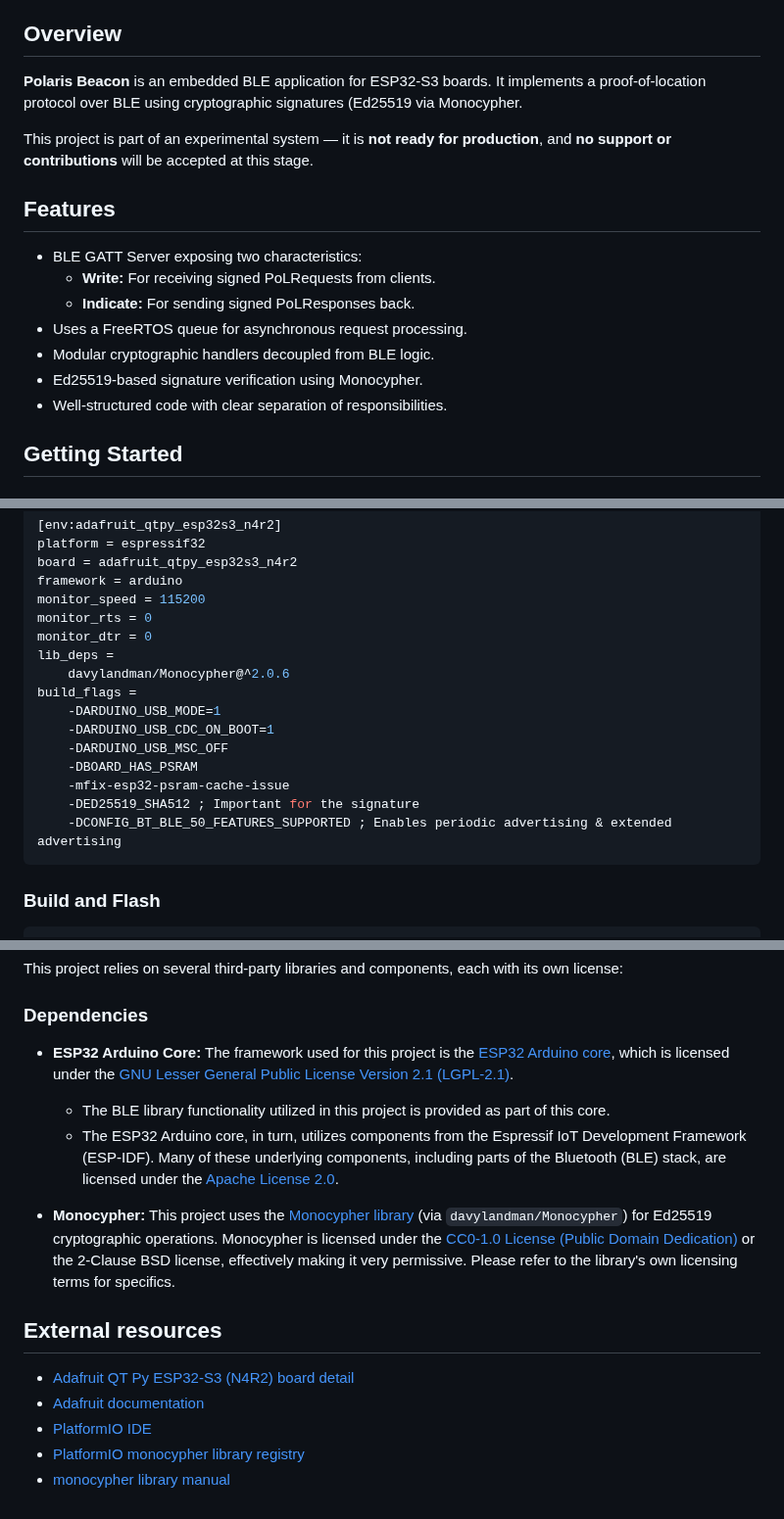
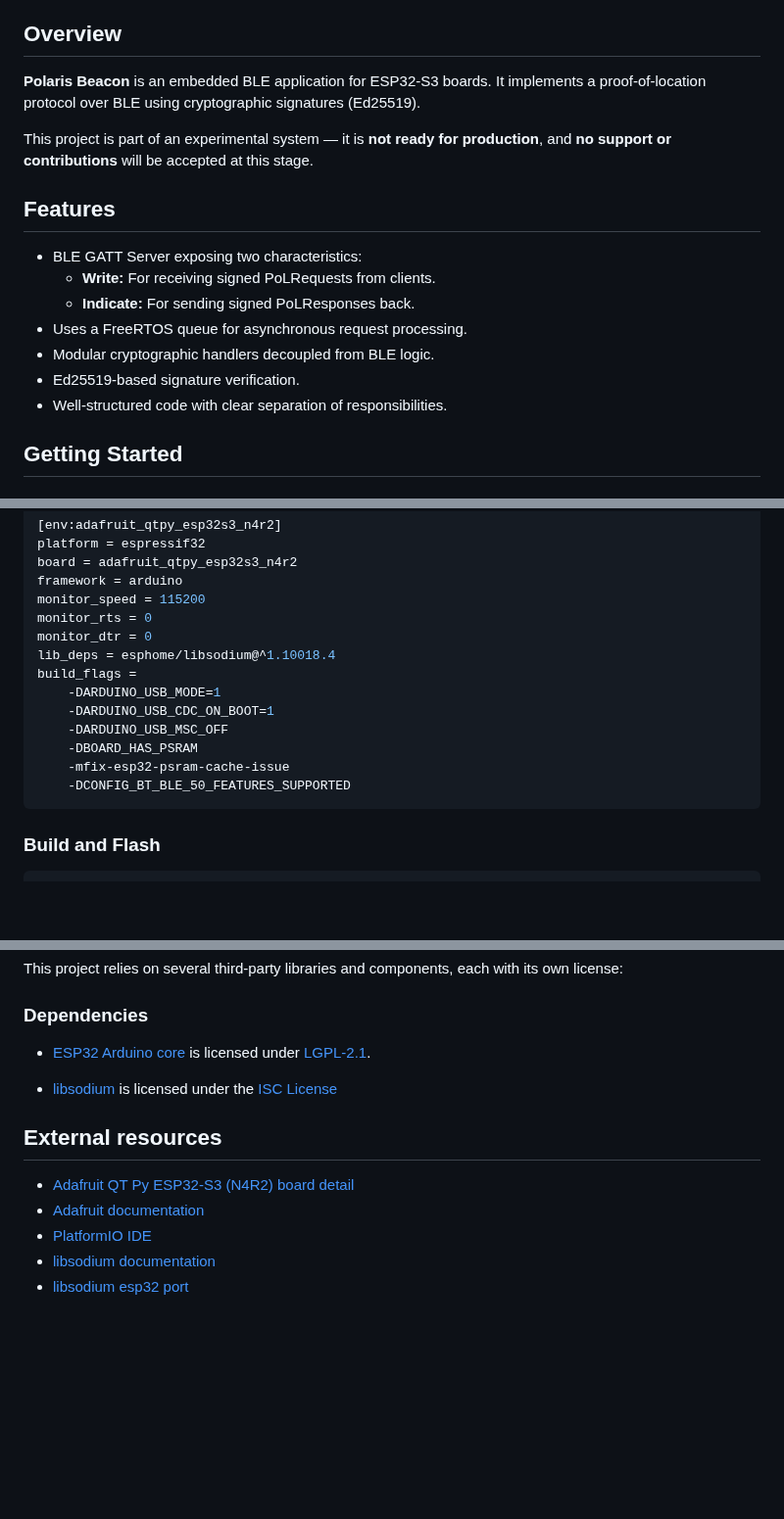
Before and after one commit to DrC0okie/polaris, a Markdown page: polaris-beacon/README.md, 3 parts joined by grey strips. Shown at 98% size. Rendered like a GitHub page; blank space fills up the shorter version.

Commit message:
doc: readme

````diff
--- a/polaris-beacon/README.md
+++ b/polaris-beacon/README.md
@@ -7,7 +7,7 @@
 
 ## Overview
 
-**Polaris Beacon** is an embedded BLE application for ESP32-S3 boards. It implements a proof-of-location protocol over BLE using cryptographic signatures (Ed25519 via Monocypher.
+**Polaris Beacon** is an embedded BLE application for ESP32-S3 boards. It implements a proof-of-location protocol over BLE using cryptographic signatures (Ed25519).
 
 This project is part of an experimental system — it is **not ready for production**, and **no support or contributions** will be accepted at this stage.
 
@@ -18,7 +18,7 @@ This project is part of an experimental system — it is **not ready for product
   - **Indicate:** For sending signed PoLResponses back.
 - Uses a FreeRTOS queue for asynchronous request processing.
 - Modular cryptographic handlers decoupled from BLE logic.
-- Ed25519-based signature verification using Monocypher.
+- Ed25519-based signature verification.
 - Well-structured code with clear separation of responsibilities.
 
 ## Getting Started
@@ -52,16 +52,14 @@ framework = arduino
 monitor_speed = 115200
 monitor_rts = 0
 monitor_dtr = 0
-lib_deps =
-    davylandman/Monocypher@^2.0.6
+lib_deps = esphome/libsodium@^1.10018.4
 build_flags =
-    -DARDUINO_USB_MODE=1
-    -DARDUINO_USB_CDC_ON_BOOT=1
-    -DARDUINO_USB_MSC_OFF
-    -DBOARD_HAS_PSRAM
-    -mfix-esp32-psram-cache-issue
-    -DED25519_SHA512 ; Important for the signature
-    -DCONFIG_BT_BLE_50_FEATURES_SUPPORTED ; Enables periodic advertising & extended advertising
+	-DARDUINO_USB_MODE=1
+	-DARDUINO_USB_CDC_ON_BOOT=1
+	-DARDUINO_USB_MSC_OFF
+	-DBOARD_HAS_PSRAM
+	-mfix-esp32-psram-cache-issue
+	-DCONFIG_BT_BLE_50_FEATURES_SUPPORTED
 ```
 
 ### Build and Flash
@@ -120,16 +118,14 @@ This project relies on several third-party libraries and components, each with i
 
 ### Dependencies
 
-*   **ESP32 Arduino Core:** The framework used for this project is the [ESP32 Arduino core](https://github.com/espressif/arduino-esp32), which is licensed under the [GNU Lesser General Public License Version 2.1 (LGPL-2.1)](https://www.gnu.org/licenses/lgpl-2.1.html).
-    *   The BLE library functionality utilized in this project is provided as part of this core.
-    *   The ESP32 Arduino core, in turn, utilizes components from the Espressif IoT Development Framework (ESP-IDF). Many of these underlying components, including parts of the Bluetooth (BLE) stack, are licensed under the [Apache License 2.0](https://www.apache.org/licenses/LICENSE-2.0).
+*   [ESP32 Arduino core](https://github.com/espressif/arduino-esp32) is licensed under [LGPL-2.1](https://www.gnu.org/licenses/lgpl-2.1.html).
 
-*   **Monocypher:** This project uses the [Monocypher library](https://registry.platformio.org/libraries/davylandman/Monocypher) (via `davylandman/Monocypher`) for Ed25519 cryptographic operations. Monocypher is licensed under the [CC0-1.0 License (Public Domain Dedication)](https://creativecommons.org/publicdomain/zero/1.0/legalcode) or the 2-Clause BSD license, effectively making it very permissive. Please refer to the library's own licensing terms for specifics.
+*   [libsodium](https://github.com/esphome/libsodium-esphome) is licensed under the [ISC License](https://github.com/jedisct1/libsodium#license)
 
 ## External resources
 
 * [Adafruit QT Py ESP32-S3 (N4R2) board detail](https://www.adafruit.com/product/5700)
 * [Adafruit documentation](https://learn.adafruit.com/adafruit-qt-py-esp32-s3/overview)
 * [PlatformIO IDE](https://docs.platformio.org/en/latest/integration/ide/pioide.html)
-* [PlatformIO monocypher library registry](https://registry.platformio.org/libraries/davylandman/Monocypher)
-* [monocypher library manual](https://monocypher.org/manual/)
+* [libsodium documentation](https://doc.libsodium.org/)
+* [libsodium esp32 port](https://github.com/esphome/libsodium-esphome)
````
